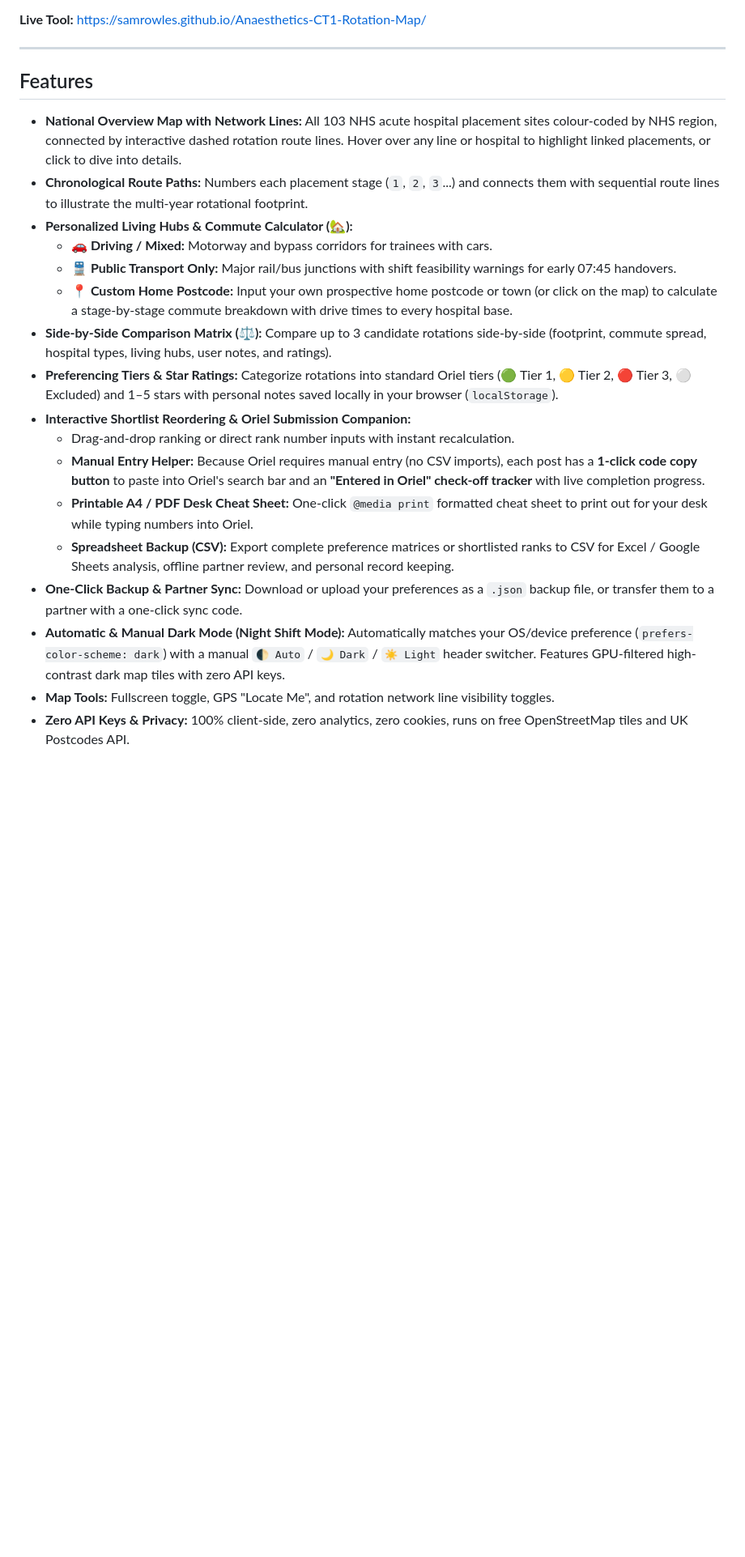
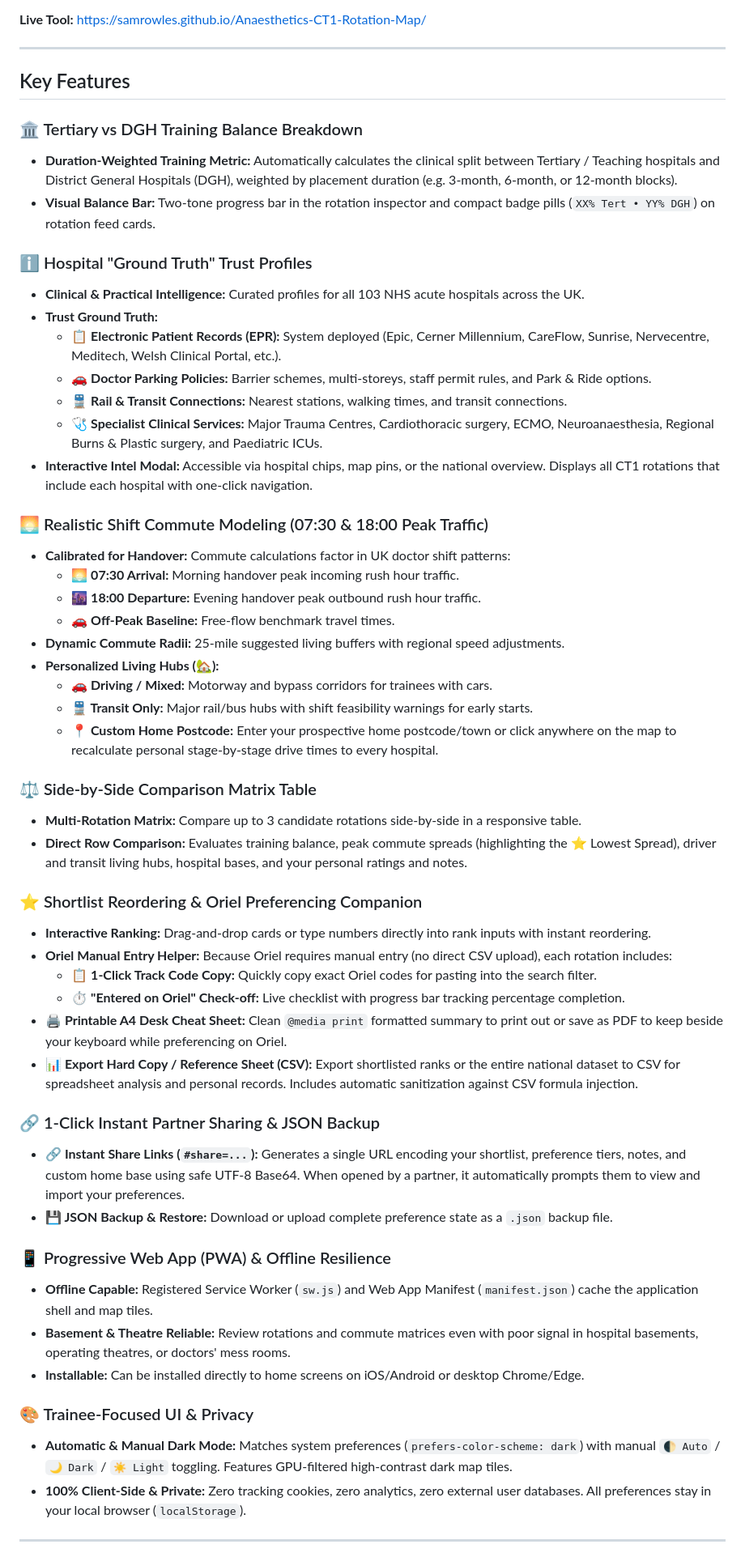
Before and after one commit to samrowles/Anaesthetics-CT1-Rotation-Map, a Markdown page: readme.md, the part around one of its changes. Shown at 81% size. GitHub-like rendering; blank space fills up the shorter version.

Commit message:
docs: update readme with comprehensive modern feature list

```diff
--- a/readme.md
+++ b/readme.md
@@ -6,22 +6,56 @@ An interactive, open-source web application designed to help UK Anaesthetics tra
 
 ---
 
-## Features
+## Key Features
 
-- **National Overview Map with Network Lines:** All 103 NHS acute hospital placement sites colour-coded by NHS region, connected by interactive dashed rotation route lines. Hover over any line or hospital to highlight linked placements, or click to dive into details.
-- **Chronological Route Paths:** Numbers each placement stage (`1`, `2`, `3`...) and connects them with sequential route lines to illustrate the multi-year rotational footprint.
-- **Personalized Living Hubs & Commute Calculator (🏡):**
+### 🏛️ Tertiary vs DGH Training Balance Breakdown
+- **Duration-Weighted Training Metric:** Automatically calculates the clinical split between Tertiary / Teaching hospitals and District General Hospitals (DGH), weighted by placement duration (e.g. 3-month, 6-month, or 12-month blocks).
+- **Visual Balance Bar:** Two-tone progress bar in the rotation inspector and compact badge pills (`XX% Tert • YY% DGH`) on rotation feed cards.
+
+### ℹ️ Hospital "Ground Truth" Trust Profiles
+- **Clinical & Practical Intelligence:** Curated profiles for all 103 NHS acute hospitals across the UK.
+- **Trust Ground Truth:**
+  - 📋 **Electronic Patient Records (EPR):** System deployed (Epic, Cerner Millennium, CareFlow, Sunrise, Nervecentre, Meditech, Welsh Clinical Portal, etc.).
+  - 🚗 **Doctor Parking Policies:** Barrier schemes, multi-storeys, staff permit rules, and Park & Ride options.
+  - 🚆 **Rail & Transit Connections:** Nearest stations, walking times, and transit connections.
+  - 🩺 **Specialist Clinical Services:** Major Trauma Centres, Cardiothoracic surgery, ECMO, Neuroanaesthesia, Regional Burns & Plastic surgery, and Paediatric ICUs.
+- **Interactive Intel Modal:** Accessible via hospital chips, map pins, or the national overview. Displays all CT1 rotations that include each hospital with one-click navigation.
+
+### 🌅 Realistic Shift Commute Modeling (07:30 & 18:00 Peak Traffic)
+- **Calibrated for Handover:** Commute calculations factor in UK doctor shift patterns:
+  - 🌅 **07:30 Arrival:** Morning handover peak incoming rush hour traffic.
+  - 🌆 **18:00 Departure:** Evening handover peak outbound rush hour traffic.
+  - 🚗 **Off-Peak Baseline:** Free-flow benchmark travel times.
+- **Dynamic Commute Radii:** 25-mile suggested living buffers with regional speed adjustments.
+- **Personalized Living Hubs (🏡):**
   - **🚗 Driving / Mixed:** Motorway and bypass corridors for trainees with cars.
-  - **🚆 Public Transport Only:** Major rail/bus junctions with shift feasibility warnings for early 07:45 handovers.
-  - **📍 Custom Home Postcode:** Input your own prospective home postcode or town (or click on the map) to calculate a stage-by-stage commute breakdown with drive times to every hospital base.
-- **Side-by-Side Comparison Matrix (⚖️):** Compare up to 3 candidate rotations side-by-side (footprint, commute spread, hospital types, living hubs, user notes, and ratings).
-- **Preferencing Tiers & Star Ratings:** Categorize rotations into standard Oriel tiers (🟢 Tier 1, 🟡 Tier 2, 🔴 Tier 3, ⚪ Excluded) and 1–5 stars with personal notes saved locally in your browser (`localStorage`).
-- **Interactive Shortlist Reordering & Oriel Submission Companion:**
-  - Drag-and-drop ranking or direct rank number inputs with instant recalculation.
-  - **Manual Entry Helper:** Because Oriel requires manual entry (no CSV imports), each post has a **1-click code copy button** to paste into Oriel's search bar and an **"Entered in Oriel" check-off tracker** with live completion progress.
-  - **Printable A4 / PDF Desk Cheat Sheet:** One-click `@media print` formatted cheat sheet to print out for your desk while typing numbers into Oriel.
-  - **Spreadsheet Backup (CSV):** Export complete preference matrices or shortlisted ranks to CSV for Excel / Google Sheets analysis, offline partner review, and personal record keeping.
-- **One-Click Backup & Partner Sync:** Download or upload your preferences as a `.json` backup file, or transfer them to a partner with a one-click sync code.
-- **Automatic & Manual Dark Mode (Night Shift Mode):** Automatically matches your OS/device preference (`prefers-color-scheme: dark`) with a manual `🌓 Auto` / `🌙 Dark` / `☀️ Light` header switcher. Features GPU-filtered high-contrast dark map tiles with zero API keys.
-- **Map Tools:** Fullscreen toggle, GPS "Locate Me", and rotation network line visibility toggles.
-- **Zero API Keys & Privacy:** 100% client-side, zero analytics, zero cookies, runs on free OpenStreetMap tiles and UK Postcodes API.
+  - **🚆 Transit Only:** Major rail/bus hubs with shift feasibility warnings for early starts.
+  - **📍 Custom Home Postcode:** Enter your prospective home postcode/town or click anywhere on the map to recalculate personal stage-by-stage drive times to every hospital.
+
+### ⚖️ Side-by-Side Comparison Matrix Table
+- **Multi-Rotation Matrix:** Compare up to 3 candidate rotations side-by-side in a responsive table.
+- **Direct Row Comparison:** Evaluates training balance, peak commute spreads (highlighting the ⭐ Lowest Spread), driver and transit living hubs, hospital bases, and your personal ratings and notes.
+
+### ⭐ Shortlist Reordering & Oriel Preferencing Companion
+- **Interactive Ranking:** Drag-and-drop cards or type numbers directly into rank inputs with instant reordering.
+- **Oriel Manual Entry Helper:** Because Oriel requires manual entry (no direct CSV upload), each rotation includes:
+  - 📋 **1-Click Track Code Copy:** Quickly copy exact Oriel codes for pasting into the search filter.
+  - ⏱️ **"Entered on Oriel" Check-off:** Live checklist with progress bar tracking percentage completion.
+- **🖨️ Printable A4 Desk Cheat Sheet:** Clean `@media print` formatted summary to print out or save as PDF to keep beside your keyboard while preferencing on Oriel.
+- **📊 Export Hard Copy / Reference Sheet (CSV):** Export shortlisted ranks or the entire national dataset to CSV for spreadsheet analysis and personal records. Includes automatic sanitization against CSV formula injection.
+
+### 🔗 1-Click Instant Partner Sharing & JSON Backup
+- **🔗 Instant Share Links (`#share=...`):** Generates a single URL encoding your shortlist, preference tiers, notes, and custom home base using safe UTF-8 Base64. When opened by a partner, it automatically prompts them to view and import your preferences.
+- **💾 JSON Backup & Restore:** Download or upload complete preference state as a `.json` backup file.
+
+### 📱 Progressive Web App (PWA) & Offline Resilience
+- **Offline Capable:** Registered Service Worker (`sw.js`) and Web App Manifest (`manifest.json`) cache the application shell and map tiles.
+- **Basement & Theatre Reliable:** Review rotations and commute matrices even with poor signal in hospital basements, operating theatres, or doctors' mess rooms.
+- **Installable:** Can be installed directly to home screens on iOS/Android or desktop Chrome/Edge.
+
+### 🎨 Trainee-Focused UI & Privacy
+- **Automatic & Manual Dark Mode:** Matches system preferences (`prefers-color-scheme: dark`) with manual `🌓 Auto` / `🌙 Dark` / `☀️ Light` toggling. Features GPU-filtered high-contrast dark map tiles.
+- **100% Client-Side & Private:** Zero tracking cookies, zero analytics, zero external user databases. All preferences stay in your local browser (`localStorage`).
+
+---
+
```
Also changed, not shown: other parts of readme.md (+17 -4 lines).
